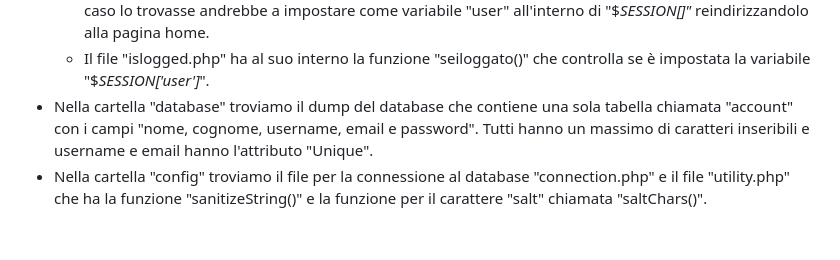
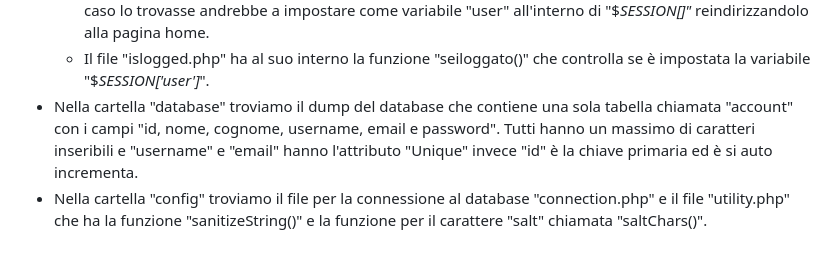
Before and after one commit to pytaoffi/AWS, a Markdown page: README.md, the part around the change. Drawn GitHub-style.

```diff
--- a/README.md
+++ b/README.md
@@ -18,5 +18,5 @@ Struttura della repository:
      - Il file "register.php" richiede i file "./config/connetion.php" (connessione al database) e "./config/utility.php" (funzioni extra). Per prendere i valori inseriti nel form utilizziamo il metodo HTML "POST" e utilizziamo la funzione nativa di php "mysqli_real_escape_string()" che converte i caratteri speciali in backslash e la funzione "sanitizeString()" per pulire l'input ricevuto. All'inizio controlliamo che siano stati accettati i termini e le condizioni e subito dopo controlliamo che il nome utente o l'email non siano già state utilizzate per qualche altro account. Se non sono state usate allora si protegge la password facendo l'hash tra se stessa e un carattere "salt" con l'algoritmo "sha256" e, si va ad eseguire l'inserimento all'interno del deatabase dei dati dell'utente.
      - Il file "login.php" inizializza la sessione e richiede gli stessi file e pulisce i valori in input come "register.php". Contorlla che il nome utente sia presente all'interno del database e se è presente fa' l'hash della password come in precedenza e controlla che sia un utente con le credenziali inserite, nel caso lo trovasse andrebbe a impostare come variabile "user" all'interno di "$_SESSION[]"_ reindirizzandolo alla pagina home.
      - Il file "islogged.php" ha al suo interno la funzione "seiloggato()" che controlla se è impostata la variabile "$_SESSION['user']_".
-  - Nella cartella "database" troviamo il dump del database che contiene una sola tabella chiamata "account" con i campi "nome, cognome, username, email e password". Tutti hanno un massimo di caratteri inseribili e username e email hanno l'attributo "Unique".
+  - Nella cartella "database" troviamo il dump del database che contiene una sola tabella chiamata "account" con i campi "id, nome, cognome, username, email e password". Tutti hanno un massimo di caratteri inseribili e "username" e "email" hanno l'attributo "Unique" invece "id" è la chiave primaria ed è si auto incrementa.
   - Nella cartella "config" troviamo il file per la connessione al database "connection.php" e il file "utility.php" che ha la funzione "sanitizeString()" e la funzione per il carattere "salt" chiamata "saltChars()".
```
